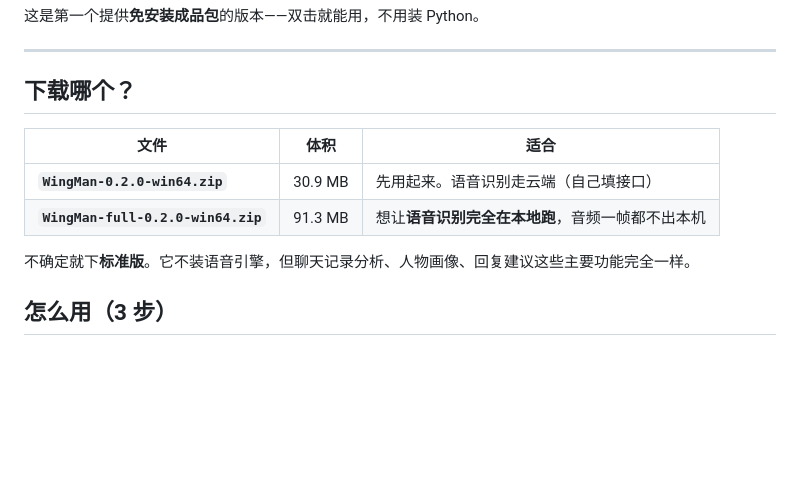
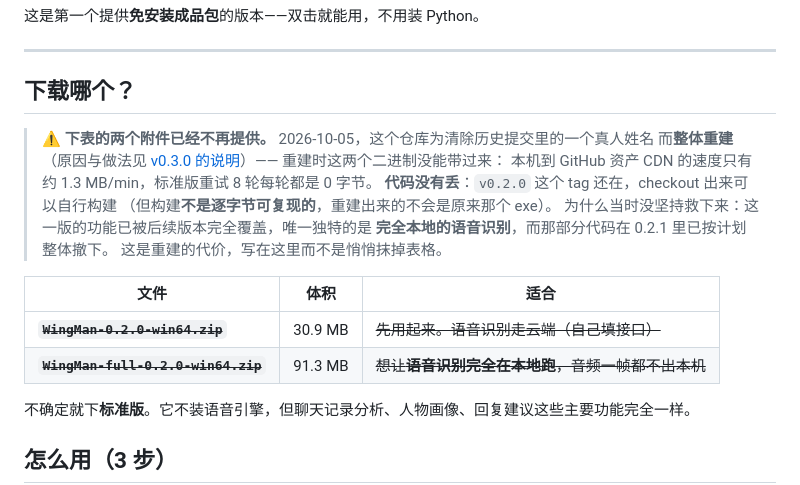
Before and after one commit to whyao56/WingMan, a Markdown page: docs/releases/v0.2.0.md, the part around the change. Drawn GitHub-style; blank space fills up the shorter version.

Commit message:
docs(release): v0.2.0 的两个附件不再提供 —— 写明原因，而不是悄悄抹掉表格
仓库为清除历史里的真人姓名要整体重建，而这两个二进制没能带过来：本机到 GitHub
资产 CDN 只有约 1.3 MB/min，标准版重试 8 轮每轮 0 字节。代码没丢（tag 还在），
但构建不可逐字节复现，所以重建出来的不是原来那个 exe。

把表格划掉 + 写明原因，而不是删掉那两行：删掉会让人以为这一版从来没发过 exe。

```diff
--- a/docs/releases/v0.2.0.md
+++ b/docs/releases/v0.2.0.md
@@ -6,10 +6,19 @@
 
 ## 下载哪个？
 
+> ⚠️ **下表的两个附件已经不再提供。** 2026-10-05，这个仓库为清除历史提交里的一个真人姓名
+> 而**整体重建**（原因与做法见 [v0.3.0 的说明](v0.3.0.md)）—— 重建时这两个二进制没能带过来：
+> 本机到 GitHub 资产 CDN 的速度只有约 1.3 MB/min，标准版重试 8 轮每轮都是 0 字节。
+> **代码没有丢**：`v0.2.0` 这个 tag 还在，checkout 出来可以自行构建
+> （但构建**不是逐字节可复现的**，重建出来的不会是原来那个 exe）。
+> 为什么当时没坚持救下来：这一版的功能已被后续版本完全覆盖，唯一独特的是
+> **完全本地的语音识别**，而那部分代码在 0.2.1 里已按计划整体撤下。
+> 这是重建的代价，写在这里而不是悄悄抹掉表格。
+
 | 文件 | 体积 | 适合 |
 |---|---|---|
-| **`WingMan-0.2.0-win64.zip`** | 30.9 MB | 先用起来。语音识别走云端（自己填接口） |
-| **`WingMan-full-0.2.0-win64.zip`** | 91.3 MB | 想让**语音识别完全在本地跑**，音频一帧都不出本机 |
+| ~~**`WingMan-0.2.0-win64.zip`**~~ | 30.9 MB | ~~先用起来。语音识别走云端（自己填接口）~~ |
+| ~~**`WingMan-full-0.2.0-win64.zip`**~~ | 91.3 MB | ~~想让**语音识别完全在本地跑**，音频一帧都不出本机~~ |
 
 不确定就下**标准版**。它不装语音引擎，但聊天记录分析、人物画像、回复建议这些主要功能完全一样。
 
```
